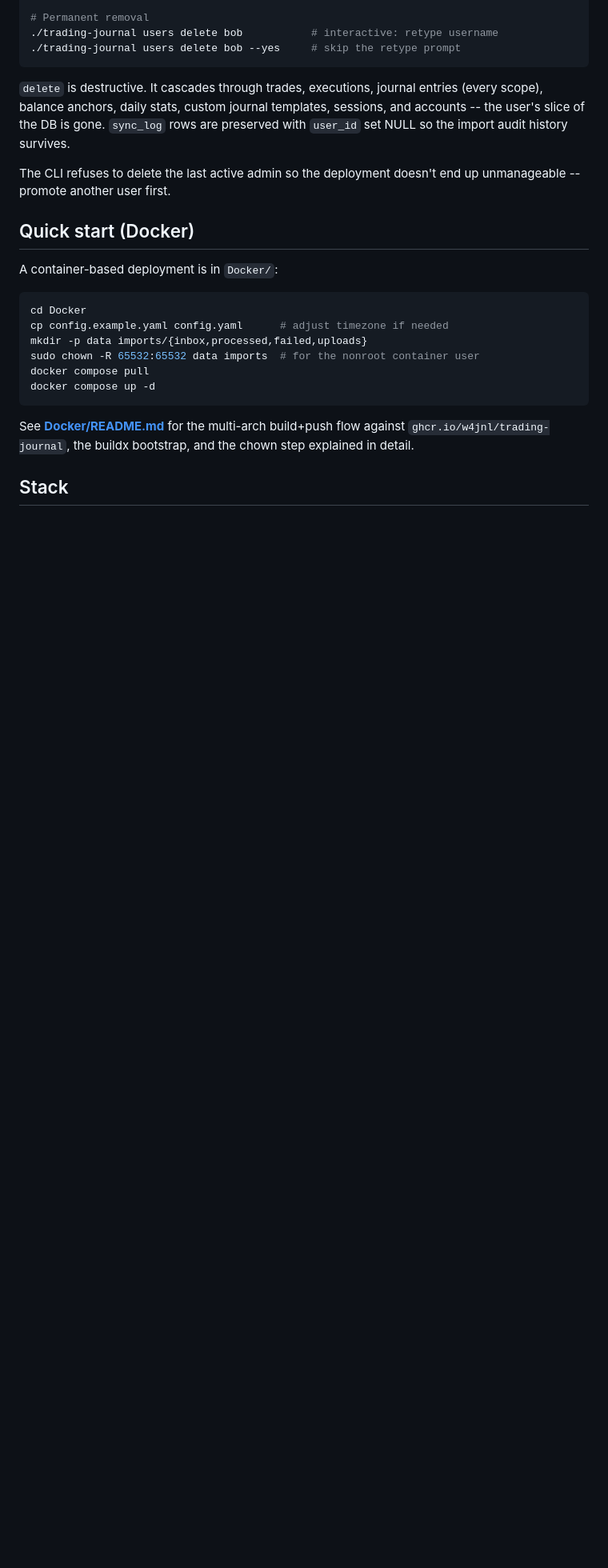
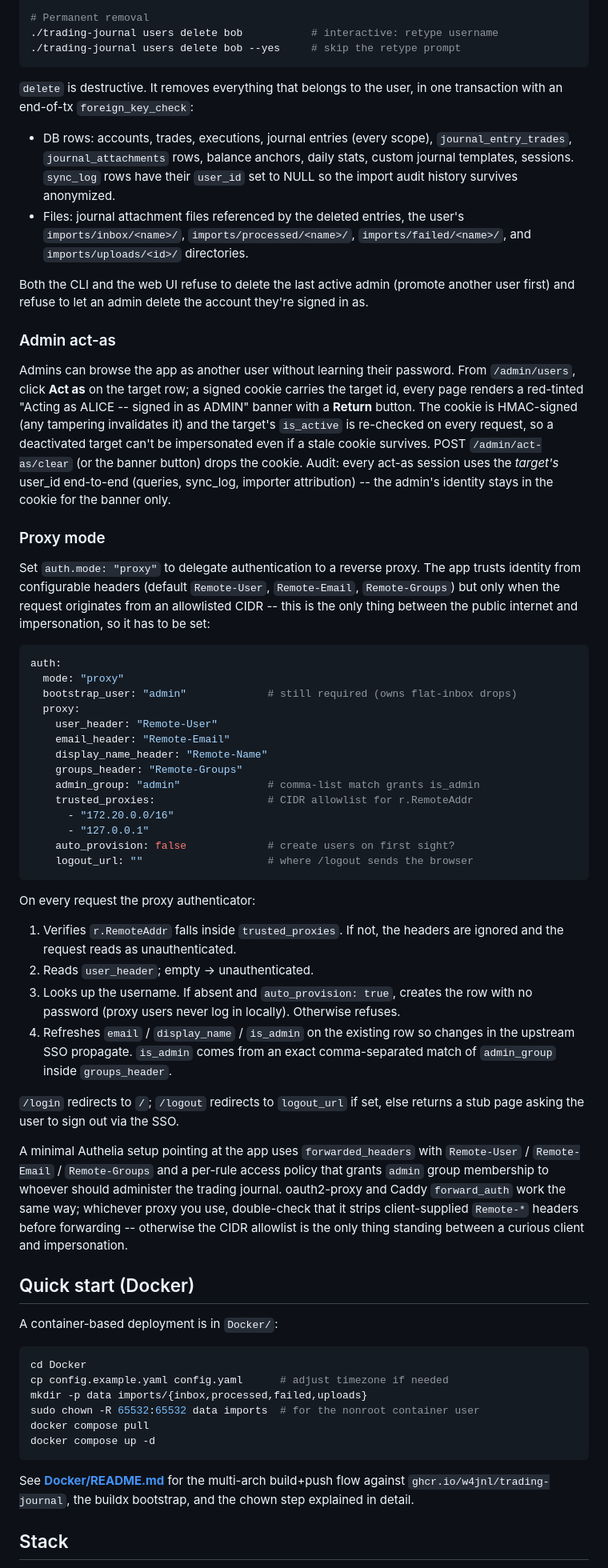
Before and after one commit to w4jnl/trading-journal, a Markdown page: README.md, the part around one of its changes. Shown at 80% size. Drawn GitHub-style; blank space fills up the shorter version.

Commit message:
README: describe /admin/users, act-as, and proxy mode
The Authentication & users section now documents every surface
phase 2-3 added: the /admin/users web UI (with the same delete
guarantees as the CLI), admin act-as (signed cookie, banner,
defense against tampered / deactivated-target cookies), and full
proxy-mode setup (header allowlist, CIDR trusted_proxies, auto-
provision behavior, /login + /logout semantics, and the
gotcha of stripping client-supplied Remote-* headers upstream).

The CLI section also lists the filesystem cleanup that `users
delete` now performs (attachments, per-user imports/inbox /
processed / failed / uploads dirs) instead of just the DB rows.

Co-Authored-By: Claude Opus 4.7 <noreply@anthropic.com>

````diff
--- a/README.md
+++ b/README.md
@@ -128,14 +138,87 @@ same binary and config as the server:
 ./trading-journal users delete bob --yes     # skip the retype prompt
 ```
 
-`delete` is destructive. It cascades through trades, executions,
-journal entries (every scope), balance anchors, daily stats, custom
-journal templates, sessions, and accounts -- the user's slice of the
-DB is gone. `sync_log` rows are preserved with `user_id` set NULL so
-the import audit history survives.
+`delete` is destructive. It removes everything that belongs to the
+user, in one transaction with an end-of-tx `foreign_key_check`:
 
-The CLI refuses to delete the last active admin so the deployment
-doesn't end up unmanageable -- promote another user first.
+- DB rows: accounts, trades, executions, journal entries (every
+  scope), `journal_entry_trades`, `journal_attachments` rows,
+  balance anchors, daily stats, custom journal templates, sessions.
+  `sync_log` rows have their `user_id` set to NULL so the import
+  audit history survives anonymized.
+- Files: journal attachment files referenced by the deleted entries,
+  the user's `imports/inbox/<name>/`, `imports/processed/<name>/`,
+  `imports/failed/<name>/`, and `imports/uploads/<id>/` directories.
+
+Both the CLI and the web UI refuse to delete the last active admin
+(promote another user first) and refuse to let an admin delete the
+account they're signed in as.
+
+### Admin act-as
+
+Admins can browse the app as another user without learning their
+password. From `/admin/users`, click **Act as** on the target row;
+a signed cookie carries the target id, every page renders a
+red-tinted "Acting as ALICE -- signed in as ADMIN" banner with a
+**Return** button. The cookie is HMAC-signed (any tampering invalidates
+it) and the target's `is_active` is re-checked on every request, so
+a deactivated target can't be impersonated even if a stale cookie
+survives. POST `/admin/act-as/clear` (or the banner button) drops
+the cookie. Audit: every act-as session uses the *target's* user_id
+end-to-end (queries, sync_log, importer attribution) -- the admin's
+identity stays in the cookie for the banner only.
+
+### Proxy mode
+
+Set `auth.mode: "proxy"` to delegate authentication to a reverse
+proxy. The app trusts identity from configurable headers (default
+`Remote-User`, `Remote-Email`, `Remote-Groups`) but only when the
+request originates from an allowlisted CIDR -- this is the only thing
+between the public internet and impersonation, so it has to be set:
+
+```yaml
+auth:
+  mode: "proxy"
+  bootstrap_user: "admin"             # still required (owns flat-inbox drops)
+  proxy:
+    user_header: "Remote-User"
+    email_header: "Remote-Email"
+    display_name_header: "Remote-Name"
+    groups_header: "Remote-Groups"
+    admin_group: "admin"              # comma-list match grants is_admin
+    trusted_proxies:                  # CIDR allowlist for r.RemoteAddr
+      - "172.20.0.0/16"
+      - "127.0.0.1"
+    auto_provision: false             # create users on first sight?
+    logout_url: ""                    # where /logout sends the browser
+```
+
+On every request the proxy authenticator:
+
+1. Verifies `r.RemoteAddr` falls inside `trusted_proxies`. If not,
+   the headers are ignored and the request reads as unauthenticated.
+2. Reads `user_header`; empty -> unauthenticated.
+3. Looks up the username. If absent and `auto_provision: true`,
+   creates the row with no password (proxy users never log in
+   locally). Otherwise refuses.
+4. Refreshes `email` / `display_name` / `is_admin` on the existing
+   row so changes in the upstream SSO propagate. `is_admin` comes
+   from an exact comma-separated match of `admin_group` inside
+   `groups_header`.
+
+`/login` redirects to `/`; `/logout` redirects to `logout_url` if
+set, else returns a stub page asking the user to sign out via the
+SSO.
+
+A minimal Authelia setup pointing at the app uses
+`forwarded_headers` with `Remote-User` / `Remote-Email` /
+`Remote-Groups` and a per-rule access policy that grants `admin`
+group membership to whoever should administer the trading journal.
+oauth2-proxy and Caddy `forward_auth` work the same way; whichever
+proxy you use, double-check that it strips client-supplied
+`Remote-*` headers before forwarding -- otherwise the CIDR
+allowlist is the only thing standing between a curious client and
+impersonation.
 
 ## Quick start (Docker)
 
````
Also changed, not shown: other parts of README.md (+17 -7 lines).
